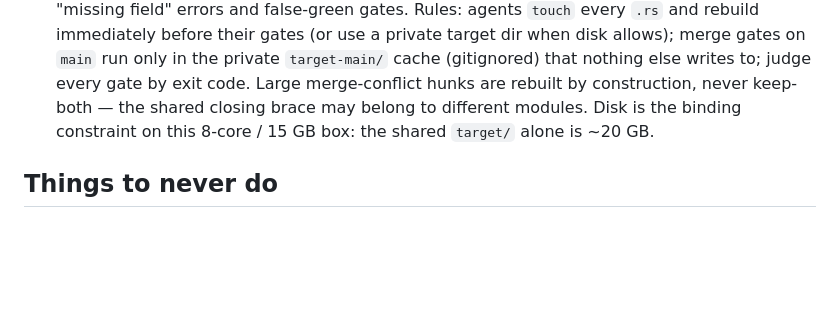
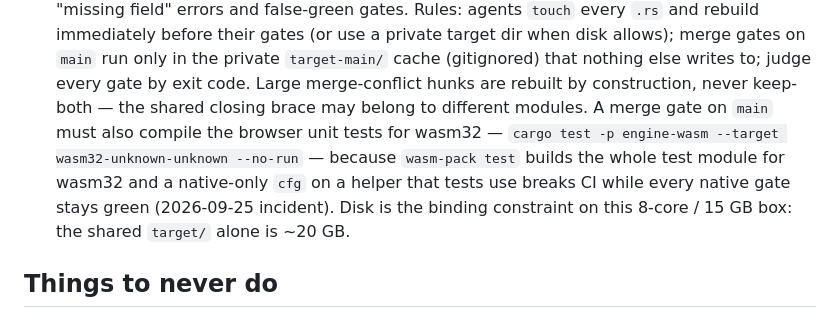
Before and after one commit to IbraheemAlz/next-gen-editor, a Markdown page: CLAUDE.md, the part around the change. Rendered like a GitHub page; blank space fills up the shorter version.

Commit message:
docs(CLAUDE): merge gates must compile engine-wasm tests for wasm32 (CI wasm-pack test incident)
Co-Authored-By: Claude Fable 5.1 <noreply@anthropic.com>
Claude-Session: https://claude.ai/code/session_01DQMFpsVpSxh4i3KuUrCBJg

```diff
--- a/CLAUDE.md
+++ b/CLAUDE.md
@@ -341,6 +341,11 @@ screenshot.** Headless screenshots are valid only for the `?test=` harness.
   cache (gitignored) that nothing else writes to; judge every gate by exit
   code. Large merge-conflict hunks are rebuilt by construction, never
   keep-both — the shared closing brace may belong to different modules.
+  A merge gate on `main` must also compile the browser unit tests for
+  wasm32 — `cargo test -p engine-wasm --target wasm32-unknown-unknown
+  --no-run` — because `wasm-pack test` builds the whole test module for
+  wasm32 and a native-only `cfg` on a helper that tests use breaks CI while
+  every native gate stays green (2026-09-25 incident).
   Disk is the binding constraint on this 8-core / 15 GB box: the shared
   `target/` alone is ~20 GB.
 
```
